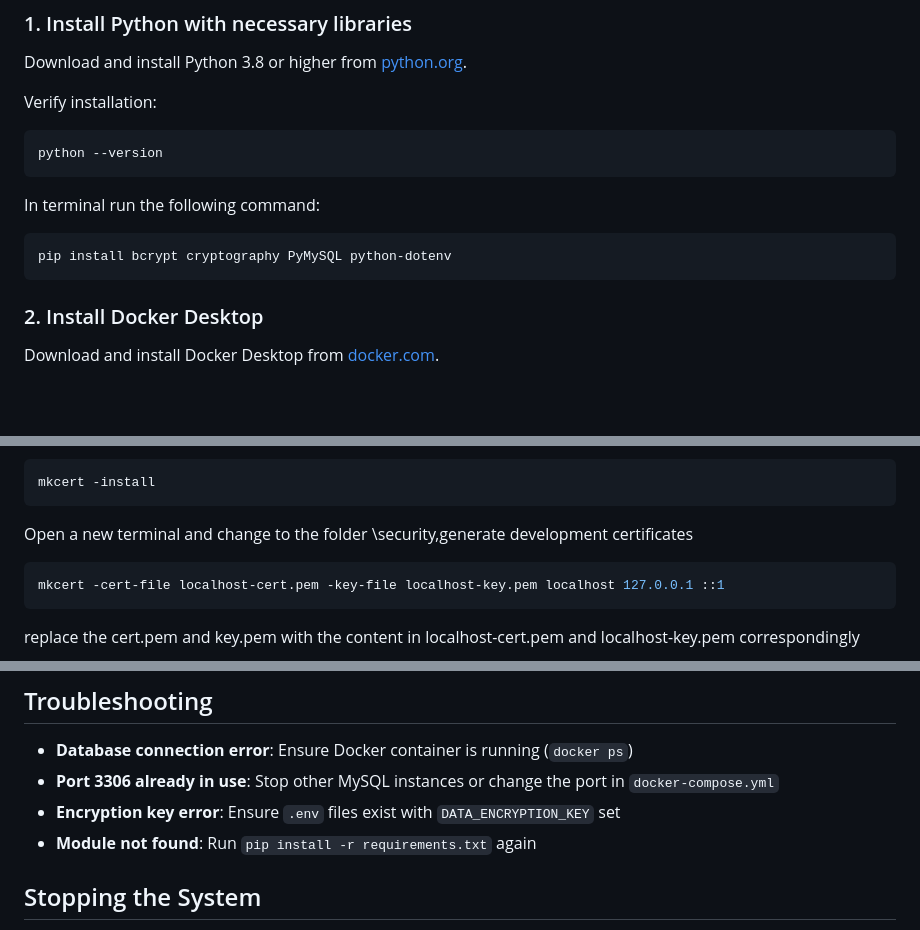
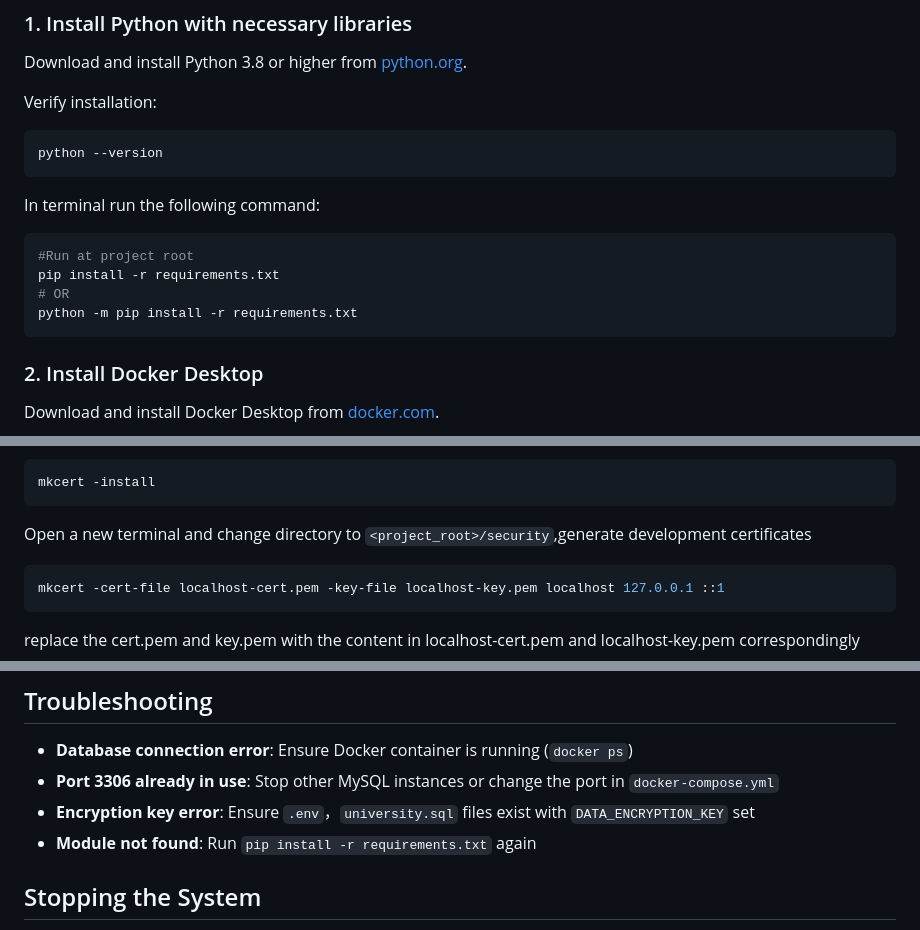
Before and after one commit to ugnjhjf/COMP3335_GP, a Markdown page: DEPLOYMENT.md, 3 parts joined by grey strips. Drawn GitHub-style; blank space fills up the shorter version.

````diff
--- a/DEPLOYMENT.md
+++ b/DEPLOYMENT.md
@@ -14,8 +14,11 @@ python --version
 ```
 
 In terminal run the following command:
-```bash
-pip install bcrypt cryptography PyMySQL python-dotenv
+```shell
+#Run at project root
+pip install -r requirements.txt
+# OR
+python -m pip install -r requirements.txt
 ```
 
 ### 2. Install Docker Desktop
@@ -171,7 +143,7 @@ Trust mkcert’s local CA
 mkcert -install
 ```
 
-Open a new terminal and change to the folder \security,generate development certificates
+Open a new terminal and change directory to `<project_root>/security`,generate development certificates
 ```bash
 mkcert -cert-file localhost-cert.pem -key-file localhost-key.pem localhost 127.0.0.1 ::1
 ```
@@ -220,7 +192,7 @@ Use these credentials to test the system:
 
 - **Database connection error**: Ensure Docker container is running (`docker ps`)
 - **Port 3306 already in use**: Stop other MySQL instances or change the port in `docker-compose.yml`
-- **Encryption key error**: Ensure `.env` files exist with `DATA_ENCRYPTION_KEY` set
+- **Encryption key error**: Ensure `.env`，`university.sql` files exist with `DATA_ENCRYPTION_KEY` set
 - **Module not found**: Run `pip install -r requirements.txt` again
 
 ## Stopping the System
````
Also changed, not shown: other parts of DEPLOYMENT.md (+18 -49 lines).
